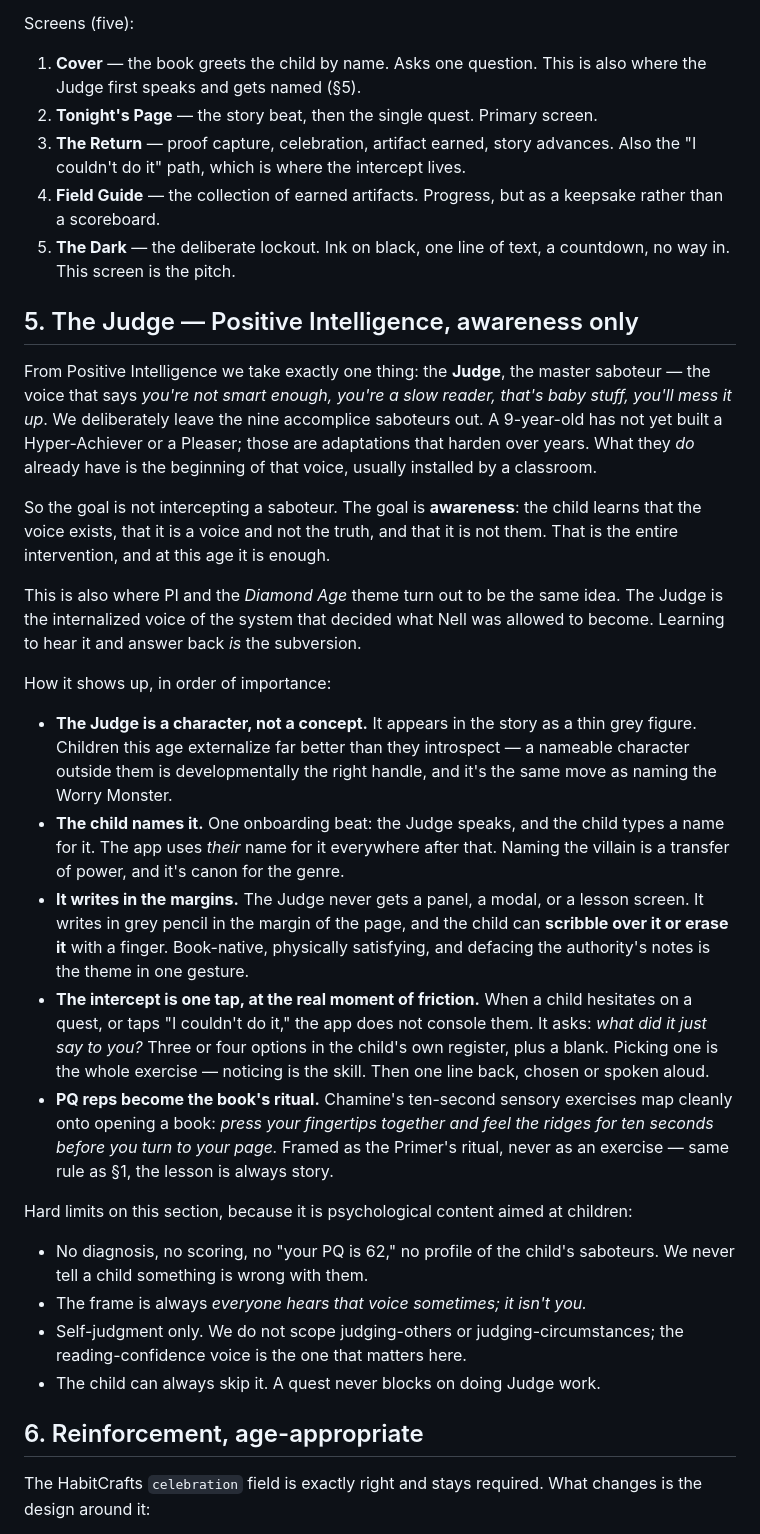
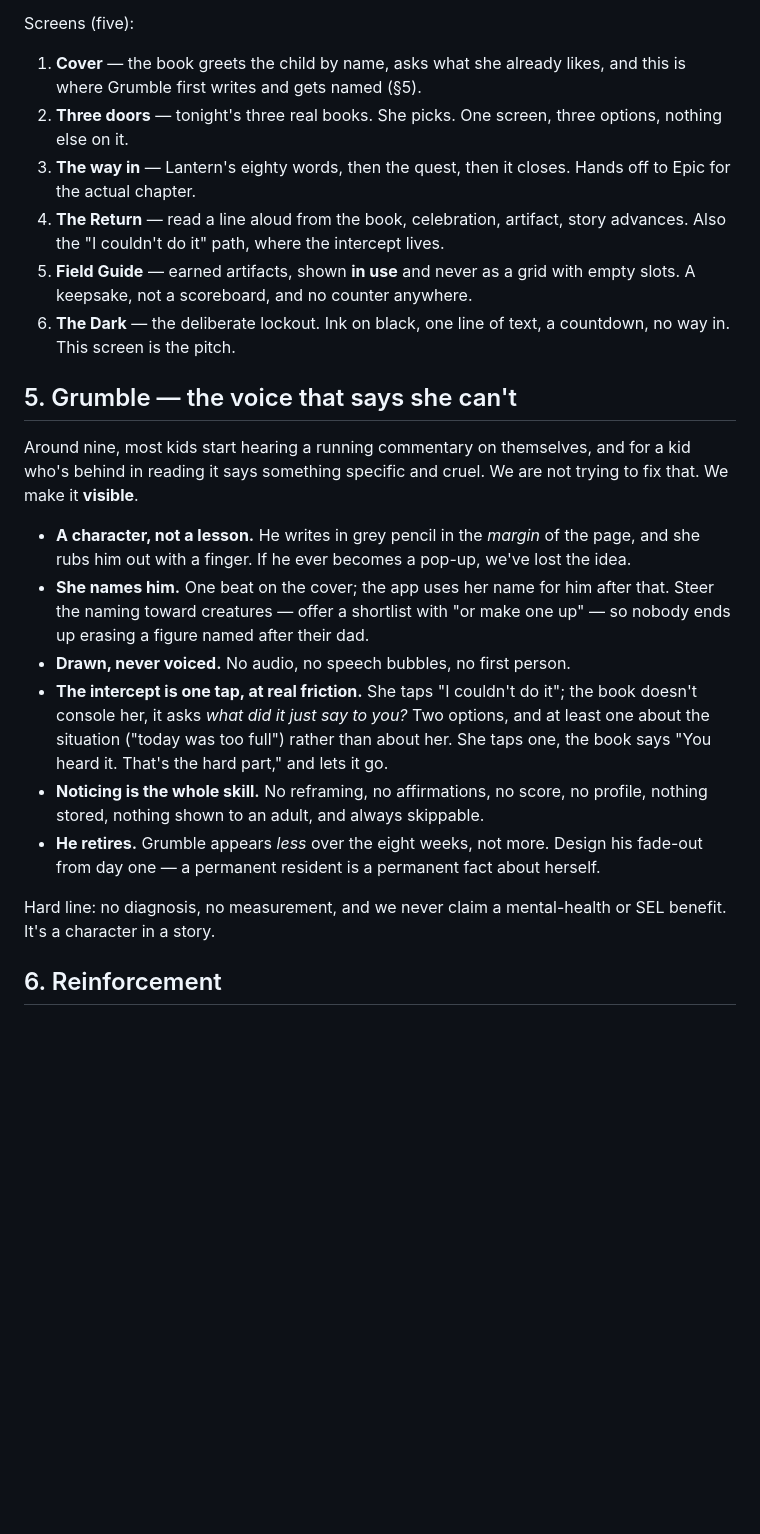
Before and after one commit to Mark-lichman/stanford-edtech-hackathon, a Markdown page: PLAN.md, the part around one of its changes. Rendered like a GitHub page; blank space fills up the shorter version.

Commit message:
Revise the plan for the book-first loop and the Epic handoff

```diff
--- a/PLAN.md
+++ b/PLAN.md
@@ -129,68 +111,45 @@ already exist, wipeable with a finger. One typeface weight, one colour, always
 in the margin. If it ever becomes a modal we have lost the idea.
 
 Screens (five):
-1. **Cover** — the book greets the child by name. Asks one question. This is
-   also where the Judge first speaks and gets named (§5).
-2. **Tonight's Page** — the story beat, then the single quest. Primary screen.
-3. **The Return** — proof capture, celebration, artifact earned, story advances.
-   Also the "I couldn't do it" path, which is where the intercept lives.
-4. **Field Guide** — the collection of earned artifacts. Progress, but as a
-   keepsake rather than a scoreboard.
+1. **Cover** — the book greets the child by name, asks what she already likes,
+   and this is where Grumble first writes and gets named (§5).
+2. **Three doors** — tonight's three real books. She picks. One screen, three
+   options, nothing else on it.
+3. **The way in** — Lantern's eighty words, then the quest, then it closes.
+   Hands off to Epic for the actual chapter.
+4. **The Return** — read a line aloud from the book, celebration, artifact,
+   story advances. Also the "I couldn't do it" path, where the intercept lives.
+5. **Field Guide** — earned artifacts, shown **in use** and never as a grid with
+   empty slots. A keepsake, not a scoreboard, and no counter anywhere.
 5. **The Dark** — the deliberate lockout. Ink on black, one line of text, a
    countdown, no way in. This screen is the pitch.
 
-## 5. The Judge — Positive Intelligence, awareness only
+## 5. Grumble — the voice that says she can't
 
-From Positive Intelligence we take exactly one thing: the **Judge**, the master
-saboteur — the voice that says *you're not smart enough, you're a slow reader,
-that's baby stuff, you'll mess it up*. We deliberately leave the nine accomplice
-saboteurs out. A 9-year-old has not yet built a Hyper-Achiever or a Pleaser;
-those are adaptations that harden over years. What they *do* already have is the
-beginning of that voice, usually installed by a classroom.
+Around nine, most kids start hearing a running commentary on themselves, and for
+a kid who's behind in reading it says something specific and cruel. We are not
+trying to fix that. We make it **visible**.
 
-So the goal is not intercepting a saboteur. The goal is **awareness**: the child
-learns that the voice exists, that it is a voice and not the truth, and that it
-is not them. That is the entire intervention, and at this age it is enough.
+- **A character, not a lesson.** He writes in grey pencil in the *margin* of the
+  page, and she rubs him out with a finger. If he ever becomes a pop-up, we've
+  lost the idea.
+- **She names him.** One beat on the cover; the app uses her name for him after
+  that. Steer the naming toward creatures — offer a shortlist with "or make one
+  up" — so nobody ends up erasing a figure named after their dad.
+- **Drawn, never voiced.** No audio, no speech bubbles, no first person.
+- **The intercept is one tap, at real friction.** She taps "I couldn't do it";
+  the book doesn't console her, it asks *what did it just say to you?* Two
+  options, and at least one about the situation ("today was too full") rather
+  than about her. She taps one, the book says "You heard it. That's the hard
+  part," and lets it go.
+- **Noticing is the whole skill.** No reframing, no affirmations, no score, no
+  profile, nothing stored, nothing shown to an adult, and always skippable.
+- **He retires.** Grumble appears *less* over the eight weeks, not more. Design
+  his fade-out from day one — a permanent resident is a permanent fact about
+  herself.
 
-This is also where PI and the *Diamond Age* theme turn out to be the same idea.
-The Judge is the internalized voice of the system that decided what Nell was
-allowed to become. Learning to hear it and answer back *is* the subversion.
+Hard line: no diagnosis, no measurement, and we never claim a mental-health or
+SEL benefit. It's a character in a story.
 
-How it shows up, in order of importance:
+## 6. Reinforcement
 
-- **The Judge is a character, not a concept.** It appears in the story as a thin
-  grey figure. Children this age externalize far better than they introspect —
-  a nameable character outside them is developmentally the right handle, and
-  it's the same move as naming the Worry Monster.
-- **The child names it.** One onboarding beat: the Judge speaks, and the child
-  types a name for it. The app uses *their* name for it everywhere after that.
-  Naming the villain is a transfer of power, and it's canon for the genre.
-- **It writes in the margins.** The Judge never gets a panel, a modal, or a
-  lesson screen. It writes in grey pencil in the margin of the page, and the
-  child can **scribble over it or erase it** with a finger. Book-native,
-  physically satisfying, and defacing the authority's notes is the theme in one
-  gesture.
-- **The intercept is one tap, at the real moment of friction.** When a child
-  hesitates on a quest, or taps "I couldn't do it," the app does not console
-  them. It asks: *what did it just say to you?* Three or four options in the
-  child's own register, plus a blank. Picking one is the whole exercise —
-  noticing is the skill. Then one line back, chosen or spoken aloud.
-- **PQ reps become the book's ritual.** Chamine's ten-second sensory exercises
-  map cleanly onto opening a book: *press your fingertips together and feel the
-  ridges for ten seconds before you turn to your page.* Framed as the Primer's
-  ritual, never as an exercise — same rule as §1, the lesson is always story.
-
-Hard limits on this section, because it is psychological content aimed at
-children:
-- No diagnosis, no scoring, no "your PQ is 62," no profile of the child's
-  saboteurs. We never tell a child something is wrong with them.
-- The frame is always *everyone hears that voice sometimes; it isn't you.*
-- Self-judgment only. We do not scope judging-others or judging-circumstances;
-  the reading-confidence voice is the one that matters here.
-- The child can always skip it. A quest never blocks on doing Judge work.
-
-## 6. Reinforcement, age-appropriate
-
-The HabitCrafts `celebration` field is exactly right and stays required. What
-changes is the design around it:
-
```
Also changed, not shown: other parts of PLAN.md (+54 -63 lines).
